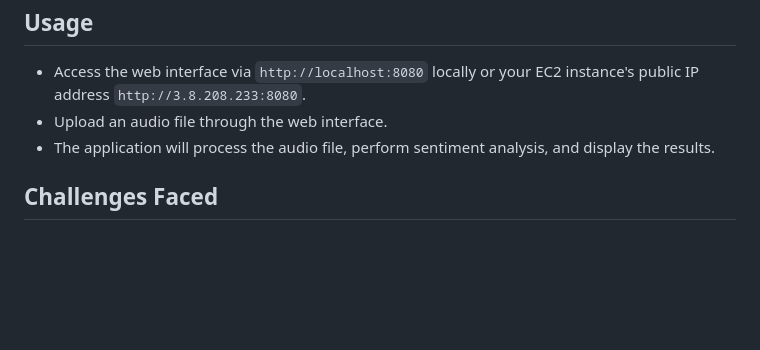
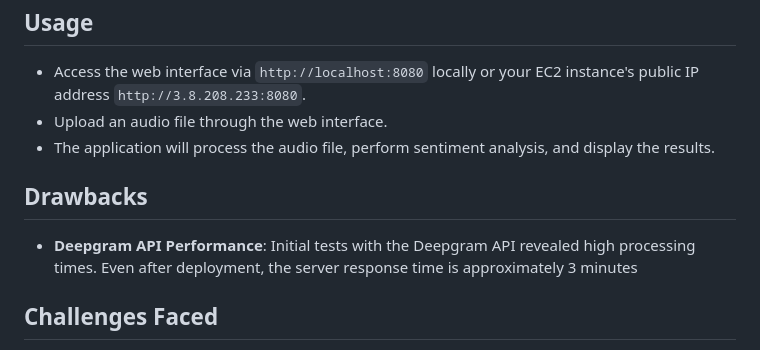
Before and after one commit to sriramvinn/Speech-text-to-psycoligical-analysis, a Markdown page: README.md, the part around one of its changes. Rendered like a GitHub page; blank space fills up the shorter version.

```diff
--- a/README.md
+++ b/README.md
@@ -87,6 +87,9 @@ The application is deployed on an AWS EC2 instance using a self-hosted runner fo
 - Upload an audio file through the web interface.
 - The application will process the audio file, perform sentiment analysis, and display the results.
 
+## Drawbacks
+- **Deepgram API Performance**: Initial tests with the Deepgram API revealed high processing times. Even after deployment, the server response time is approximately 3 minutes
+
 ## Challenges Faced
 
 - **Audio to Text**: For local setups, I use Whisper for transcription and Pyannote for speaker identification. Matching the given text example required careful audio processing.
```
Also changed, not shown: other parts of README.md (+1 -1 lines).
